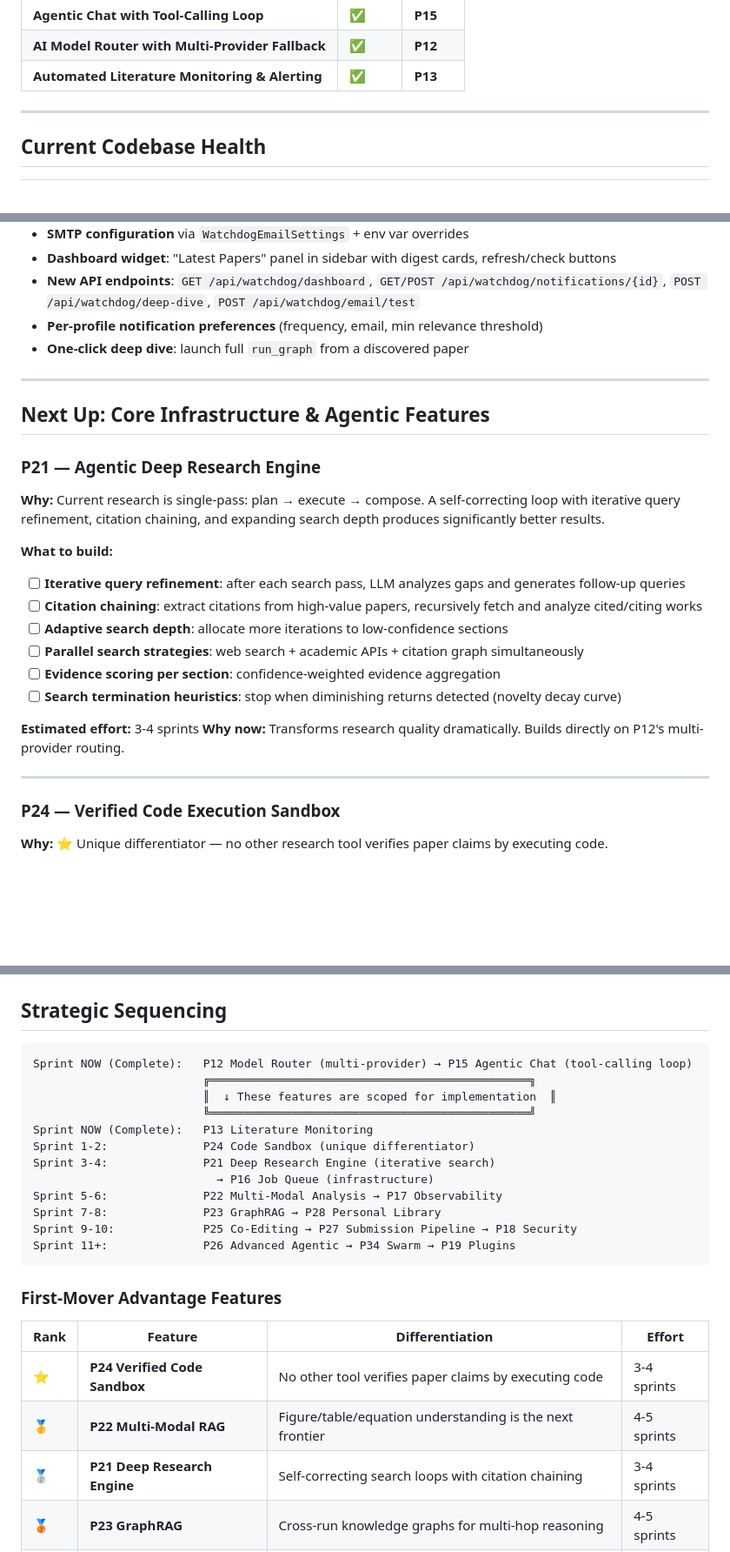
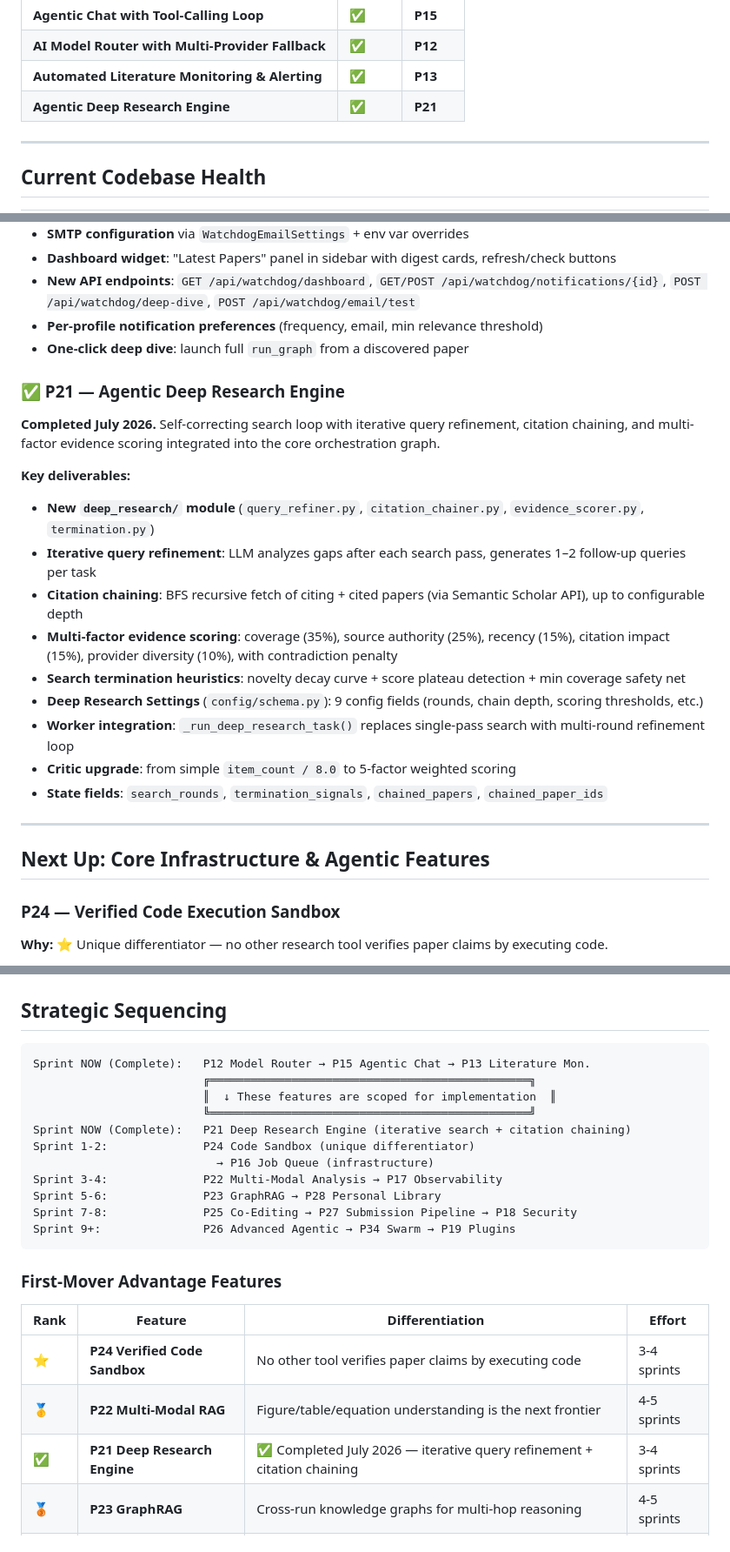
Before and after one commit to sreevarshan-xenoz/Research-agent, a Markdown page: PLAN.md, 3 parts joined by grey strips. Shown at 87% size. Rendered like a GitHub page; blank space fills up the shorter version.

Commit message:
docs: update PLAN.md with P21 and P24 completed, reorder roadmap

````diff
--- a/PLAN.md
+++ b/PLAN.md
@@ -45,6 +45,7 @@ The project delivers a complete research lifecycle pipeline with all features li
 | **Agentic Chat with Tool-Calling Loop** | ✅ | **P15** |
 | **AI Model Router with Multi-Provider Fallback** | ✅ | **P12** |
 | **Automated Literature Monitoring & Alerting** | ✅ | **P13** |
+| **Agentic Deep Research Engine** | ✅ | **P21** |
 
 ---
 
@@ -99,25 +100,23 @@ The project delivers a complete research lifecycle pipeline with all features li
 - **Per-profile notification preferences** (frequency, email, min relevance threshold)
 - **One-click deep dive**: launch full `run_graph` from a discovered paper
 
+### ✅ P21 — Agentic Deep Research Engine
+**Completed July 2026.** Self-correcting search loop with iterative query refinement, citation chaining, and multi-factor evidence scoring integrated into the core orchestration graph.
+
+**Key deliverables:**
+- **New `deep_research/` module** (`query_refiner.py`, `citation_chainer.py`, `evidence_scorer.py`, `termination.py`)
+- **Iterative query refinement**: LLM analyzes gaps after each search pass, generates 1–2 follow-up queries per task
+- **Citation chaining**: BFS recursive fetch of citing + cited papers (via Semantic Scholar API), up to configurable depth
+- **Multi-factor evidence scoring**: coverage (35%), source authority (25%), recency (15%), citation impact (15%), provider diversity (10%), with contradiction penalty
+- **Search termination heuristics**: novelty decay curve + score plateau detection + min coverage safety net
+- **Deep Research Settings** (`config/schema.py`): 9 config fields (rounds, chain depth, scoring thresholds, etc.)
+- **Worker integration**: `_run_deep_research_task()` replaces single-pass search with multi-round refinement loop
+- **Critic upgrade**: from simple `item_count / 8.0` to 5-factor weighted scoring
+- **State fields**: `search_rounds`, `termination_signals`, `chained_papers`, `chained_paper_ids`
+
 ---
 
 ## Next Up: Core Infrastructure & Agentic Features
-
-### P21 — Agentic Deep Research Engine
-**Why:** Current research is single-pass: plan → execute → compose. A self-correcting loop with iterative query refinement, citation chaining, and expanding search depth produces significantly better results.
-
-**What to build:**
-- [ ] **Iterative query refinement**: after each search pass, LLM analyzes gaps and generates follow-up queries
-- [ ] **Citation chaining**: extract citations from high-value papers, recursively fetch and analyze cited/citing works
-- [ ] **Adaptive search depth**: allocate more iterations to low-confidence sections
-- [ ] **Parallel search strategies**: web search + academic APIs + citation graph simultaneously
-- [ ] **Evidence scoring per section**: confidence-weighted evidence aggregation
-- [ ] **Search termination heuristics**: stop when diminishing returns detected (novelty decay curve)
-
-**Estimated effort:** 3-4 sprints
-**Why now:** Transforms research quality dramatically. Builds directly on P12's multi-provider routing.
-
----
 
 ### P24 — Verified Code Execution Sandbox
 **Why:** ⭐ Unique differentiator — no other research tool verifies paper claims by executing code.
@@ -362,18 +361,17 @@ The project delivers a complete research lifecycle pipeline with all features li
 ## Strategic Sequencing
 
 ```
-Sprint NOW (Complete):   P12 Model Router (multi-provider) → P15 Agentic Chat (tool-calling loop)
+Sprint NOW (Complete):   P12 Model Router → P15 Agentic Chat → P13 Literature Mon.
                          ╔═══════════════════════════════════════════════╗
                          ║  ↓ These features are scoped for implementation  ║
                          ╚═══════════════════════════════════════════════╝
-Sprint NOW (Complete):   P13 Literature Monitoring
+Sprint NOW (Complete):   P21 Deep Research Engine (iterative search + citation chaining)
 Sprint 1-2:              P24 Code Sandbox (unique differentiator)
-Sprint 3-4:              P21 Deep Research Engine (iterative search)
                            → P16 Job Queue (infrastructure)
-Sprint 5-6:              P22 Multi-Modal Analysis → P17 Observability
-Sprint 7-8:              P23 GraphRAG → P28 Personal Library
-Sprint 9-10:             P25 Co-Editing → P27 Submission Pipeline → P18 Security
-Sprint 11+:              P26 Advanced Agentic → P34 Swarm → P19 Plugins
+Sprint 3-4:              P22 Multi-Modal Analysis → P17 Observability
+Sprint 5-6:              P23 GraphRAG → P28 Personal Library
+Sprint 7-8:              P25 Co-Editing → P27 Submission Pipeline → P18 Security
+Sprint 9+:               P26 Advanced Agentic → P34 Swarm → P19 Plugins
 ```
 
 ### First-Mover Advantage Features
@@ -382,7 +380,7 @@ Sprint 11+:              P26 Advanced Agentic → P34 Swarm → P19 Plugins
 |------|---------|----------------|--------|
 | ⭐ | **P24 Verified Code Sandbox** | No other tool verifies paper claims by executing code | 3-4 sprints |
 | 🥇 | **P22 Multi-Modal RAG** | Figure/table/equation understanding is the next frontier | 4-5 sprints |
-| 🥈 | **P21 Deep Research Engine** | Self-correcting search loops with citation chaining | 3-4 sprints |
+| ✅ | **P21 Deep Research Engine** | ✅ Completed July 2026 — iterative query refinement + citation chaining | 3-4 sprints |
 | 🥉 | **P23 GraphRAG** | Cross-run knowledge graphs for multi-hop reasoning | 4-5 sprints |
 | 💡 | **P36 Paper-git** | Research artifact versioning is an unmet need | 3-4 sprints |
 | 🔌 | **P19 Plugin System** | Enables community contributions and marketplace | 3 sprints |
````
